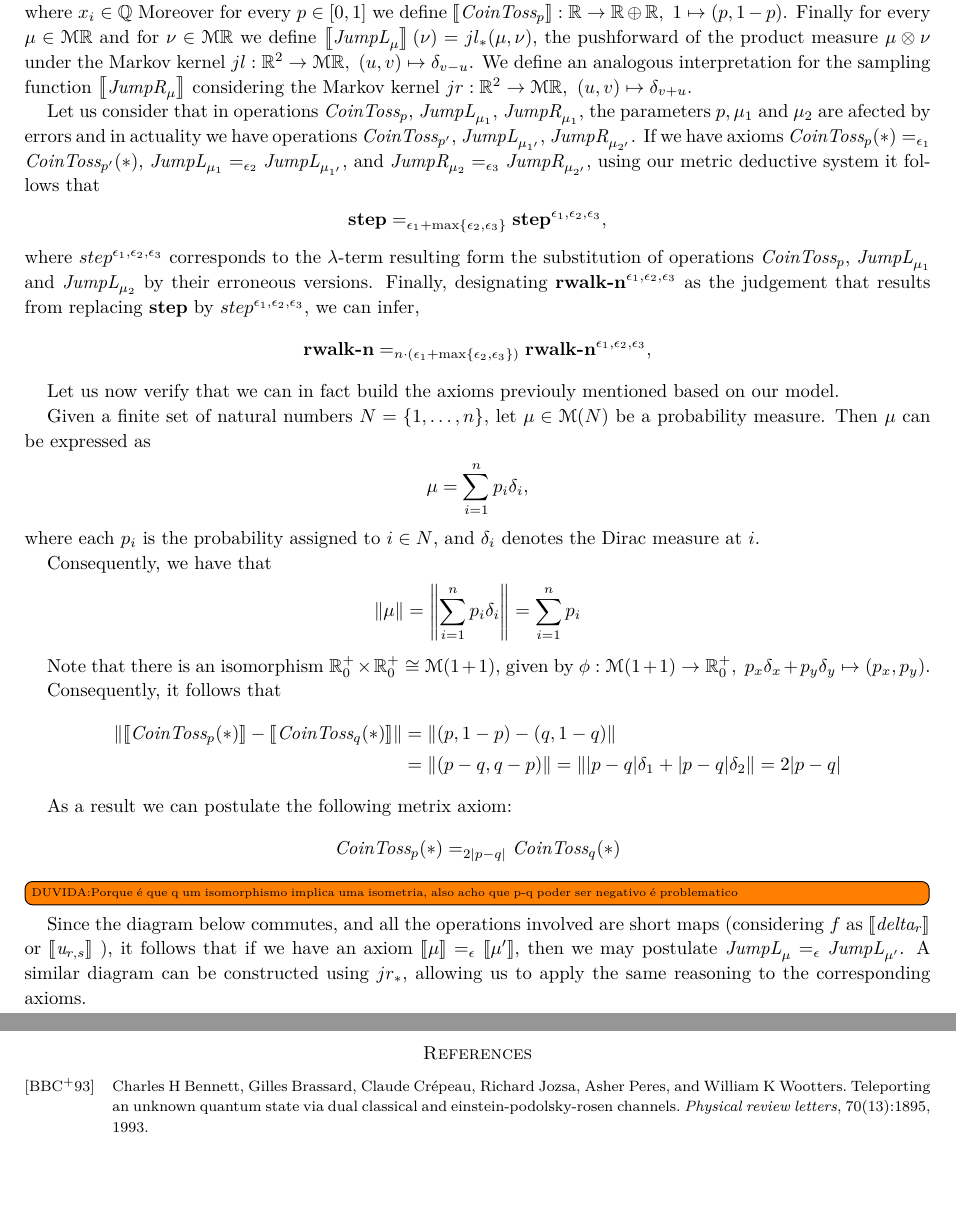
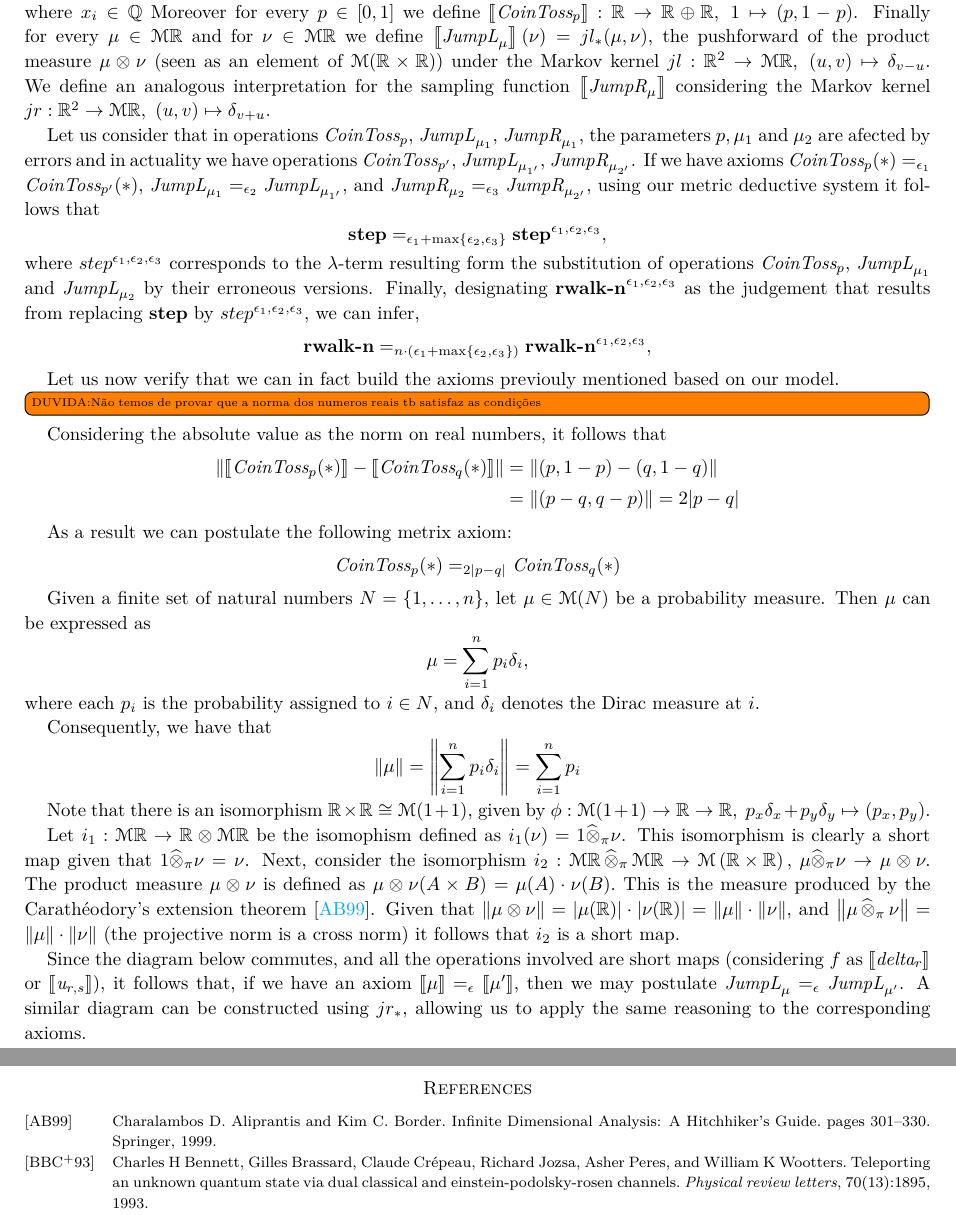
Before and after one commit to BrunaMSalgado/Msc_Bruna_23-24, a LaTeX paper (notas/notes.tex): two parts of pages 24 and 27 of 27, joined at a grey line, cut so that both start at the same text, the shorter picture padded with empty space. Compiled offline with XeLaTeX.

Commit message:
corrections

```diff
--- a/notas/notes.tex
+++ b/notas/notes.tex
@@ -2011,7 +2011,7 @@ Consequently, we postulate the following axiom:
     Similarly for every $r,s \in \mathbb{Q}$ we have $\sem{\emph{u}_{r,s}}:\mathbb{R} \to \mathcal{M}\mathbb{R},\ 1 \mapsto U(r,s) $, where $U_{r,s}$ denotes the continous uniform distibution, with $r$ and $s$ as the minimum and maximum values, respectively.
     Next,  for every $p_1,\ldots,p_n \in [0,1]$, we have $\sem{\emph{delta}_{p_1,\ldots,p_n}}:\mathbb{R} \to \mathcal{M}\mathbb{R},\ 1 \mapsto \sum_{i=1}^n p_i\cdot \delta_{x_i}$, where $x_i \in \mathbb{Q}$
     Moreover  for every $p \in [0,1]$ we define $\sem{\emph{CoinToss}_p}:\mathbb{R} \to \mathbb{R} \oplus \mathbb{R},\ 1 \mapsto (p, 1-p)$.
-    Finally for every $\mu \in \mathcal{M}\mathbb{R}$ and for $\nu  \in \mathcal{M}\mathbb{R}$ we define $\sem{\emph{JumpL}_\mu} (\nu) = jl_{*}(\mu,\nu) $, the pushforward of the product measure $\mu \otimes \nu$ under the Markov kernel $jl: \mathbb{R}^2 \to \mathcal{M}\mathbb{R},\ (u,v) \mapsto \delta_{v-u}$.  We define an analogous interpretation for the sampling function $\sem{\emph{JumpR}_\mu}$ considering the Markov kernel $jr: \mathbb{R}^2 \to \mathcal{M}\mathbb{R},\ (u,v) \mapsto \delta_{v+u}$.
+    Finally for every $\mu \in \mathcal{M}\mathbb{R}$ and for $\nu  \in \mathcal{M}\mathbb{R}$ we define $\sem{\emph{JumpL}_\mu} (\nu) = jl_{*}(\mu,\nu) $, the pushforward of the product measure $\mu \otimes \nu$ (seen as an element of $\mathcal{M}(\mathbb{R} \times \mathbb{R})$) under the Markov kernel $jl: \mathbb{R}^2 \to \mathcal{M}\mathbb{R},\ (u,v) \mapsto \delta_{v-u}$.  We define an analogous interpretation for the sampling function $\sem{\emph{JumpR}_\mu}$ considering the Markov kernel $jr: \mathbb{R}^2 \to \mathcal{M}\mathbb{R},\ (u,v) \mapsto \delta_{v+u}$.
 
     Let us consider that in operations $\emph{CoinToss}_p$, $\emph{JumpL}_{\mu_1}$, $\emph{JumpR}_{\mu_1}$, the parameters $p, \mu_1$ and $\mu_2$ are afected by errors and in actuality we have operations $\emph{CoinToss}_{p'}$, $\emph{JumpL}_{\mu_{1'}}$, $\emph{JumpR}_{\mu_{2'}}$.
     If we have axioms
@@ -2028,7 +2028,19 @@ Consequently, we postulate the following axiom:
     Let us now verify that we can in fact build the axioms previouly mentioned based on our model.
 
 
-    Given a finite set of natural numbers \(N = \{1, \ldots, n\}\), let \(\mu \in \mathcal{M}(N)\) be a probability measure. Then \(\mu\) can be expressed as
+    \todo[inline]{DUVIDA:Não temos de provar que a norma dos numeros reais tb satisfaz as condições}
+
+  Considering the absolute value as the norm on real numbers, it follows that
+  \begin{align*}
+    \norm {\sem{\emph{CoinToss}_p(*)} - \sem{\emph{CoinToss}_q(*)}} & = \norm {(p,1-p) - (q, 1-q)} \\
+    & =\norm {(p-q,q-p)}  = 2|p-q|
+  \end{align*}
+
+  As a result we can postulate the following metrix axiom:
+  $$ \emph{CoinToss}_p(*) =_{2|p-q|} \emph{CoinToss}_q(*)$$
+
+
+  Given a finite set of natural numbers \(N = \{1, \ldots, n\}\), let \(\mu \in \mathcal{M}(N)\) be a probability measure. Then \(\mu\) can be expressed as
   \[
   \mu = \sum_{i=1}^{n} p_i \delta_i,
   \]
@@ -2037,19 +2049,11 @@ Consequently, we postulate the following axiom:
     Consequently, we have that
     $$ \norm{\mu} =  \norm{\sum_{i=1}^{n} p_i \delta_i} = \sum_{i=1}^{n} p_i$$
 
-    Note that there is an isomorphism $ \mathbb{R}_0^+ \times \mathbb{R}_0^ + \cong \mathcal{M}(1+1)$, given by $\phi: \mathcal{M}(1+1) \to \mathbb{R}_0^+ ,\ p_x \delta_x + p_y \delta_y  \mapsto (p_x, p_y)$.
-
-    Consequently, it follows that
-  \begin{align*}
-    \norm {\sem{\emph{CoinToss}_p(*)} - \sem{\emph{CoinToss}_q(*)}} & = \norm {(p,1-p) - (q, 1-q)} \\
-    & =\norm {(p-q,q-p)} = \norm { |p-q| \delta_1 + |p-q|   \delta_2} = 2|p-q|
-  \end{align*}
-
-  As a result we can postulate the following metrix axiom:
-  $$ \emph{CoinToss}_p(*) =_{2|p-q|} \emph{CoinToss}_q(*)$$
-
-
-  \todo[inline]{DUVIDA:Porque é que q um isomorphismo implica uma isometria, also acho que p-q poder ser negativo é problematico}
+    Note that there is an isomorphism $ \mathbb{R} \times \mathbb{R}  \cong \mathcal{M}(1+1)$, given by $\phi: \mathcal{M}(1+1) \to \mathbb{R} \to \mathbb{R}  ,\ p_x \delta_x + p_y \delta_y  \mapsto (p_x, p_y)$.
+
+
+
+
 
 
 
@@ -2061,9 +2065,40 @@ Consequently, we postulate the following axiom:
     % se houver um erro com f teremos \mu \otimes \mu'
     % se sabemos a distancia entre mu e mu' estamos safos porque a seguir estamos a aplicar ops predefinidas e aí somam-se os erros dos argumentos
 
-    Since the diagram below commutes, and all the operations involved are short maps (considering $f$ as $\sem{\emph{delta}_r}$ or $\sem{\emph{u}_{r,s}}$ ), it follows that if we have an axiom \(\sem{\mu} =_{\epsilon} \sem{\mu'}\), then we may postulate \(\emph{JumpL}_\mu =_{\epsilon} \emph{JumpL}_{\mu'}\). A similar diagram can be constructed using \(jr_{*}\), allowing us to apply the same reasoning to the corresponding axioms.
+    Let $i_1: \mathcal{M}\mathbb{R}  \to \mathbb{R} \otimes \mathcal{M}\mathbb{R}$ be the isomophism defined as $i_1(\nu) = 1  \widehat{\otimes}_{\pi} \nu$.
+    This isomorphism is clearly a short map given that $ 1  \widehat{\otimes}_{\pi} \nu = \nu$.
+    Next, consider the isomorphism $i_2: \mathcal{M}\mathbb{R} \,   \widehat{\otimes}_{\pi} \,   \mathcal{M}\mathbb{R} \to  \mathcal{M} \left( \mathbb{R} \times \mathbb{R} \right),$
+    $\mu  \widehat{\otimes}_{\pi} \nu \to \mu \otimes \nu.$
+    The product measure $\mu \otimes \nu$ is defined as $\mu  \otimes \nu (A \times B)= \mu(A)\cdot\nu(B).$
+    This is the measure produced by the Carath\'{e}odory's extension theorem \cite{aliprantisBanachLattices1999}.
+    Given that $\norm{\mu \otimes \nu}= |\mu (\mathbb{R})|\cdot |\nu (\mathbb{R})| = \norm{\mu} \cdot \norm{\nu}$, and $ \norm{\mu \, \widehat{\otimes}_{\pi} \, \nu} = \norm{\mu} \cdot \norm{\nu}$ (the projective norm is a cross norm) it follows that $i_2$ is a short map.
+
+
+
+    % Isto só funcinava se nos restrigissemos a M[0,1]
+    \begin{comment}
+    Next, consider the following commutative diagram:
 
     \begin{tikzpicture}
       \matrix (m) [matrix of math nodes, row sep=4em, column sep=6em, minimum width=2em]
       {
-        \mathcal{M}\mathbb{R}  & \mathbb{R} \otimes \mathcal{M}\mathbb{R}  & \mathcal{M}\mathbb{R} \otimes \mathcal{M}\mathbb{R} &  \mathcal{M} \left( \mathbb{R} \times \mathbb{R} \right)  \\
+         \mathcal{M}\mathbb{R} \,   \widehat{\otimes}_{\pi} \,   \mathcal{M}\mathbb{R} &  \mathcal{M} \left( \mathbb{R} \times \mathbb{R} \right)  \\
+        \mathcal{M}\mathbb{R} \times \mathcal{M}\mathbb{R}   \\
+      };
+      \path[dotted, -stealth]
+      (m-2-1) edge node [left] {$\widehat{\otimes}_{\pi}$} (m-1-1);
+      \path[-stealth]
+        (m-1-1) edge node [above] {$i_2$} (m-1-2)
+        (m-2-1) edge node [above] {$f$} (m-1-2)
+        ;
+    \end{tikzpicture}
+
+    Where $i_2:  \mathcal{M}\mathbb{R} \,   \widehat{\otimes}_{\pi} \,   \mathcal{M}\mathbb{R} \to  \mathcal{M} \left( \mathbb{R} \times \mathbb{R} \right) $ is an isomorphism defined as $i_{2}( \mu  \widehat{\otimes}_{\pi} \nu ) = \mu \otimes \nu $
+    and the function $f: \mathcal{M}\mathbb{R} \times \mathcal{M}\mathbb{R}  \to \mathcal{M} \left( \mathbb{R} \times \mathbb{R} \right) $ is defined as $f((\mu, \nu)) = \mu \otimes \nu $.
+    The product measure $\mu \otimes \nu$ is defined as $\mu \otimes \nu (A \times B)= \mu(A)\cdot\nu(B).$
+      This is the measure produced by the Carath\'{e}odory's extension theorem \cite{aliprantisBanachLattices1999}.
+       Given that $\norm{\mu \otimes \nu}= \norm{\mu} \cdot \norm{\nu}$,  and $\norm{(\mu, \nu)}= \max\{\norm{\mu}, \norm{\nu}\}$, for $\norm{\mu} \leq 1$ and $\norm{\nu} \leq 1$, it follows that $f$ is a short map.
+
+    \end{comment}
+
+    Since the diagram below commutes, and all the operations involved are short maps (considering $f$ as $\sem{\emph{delta}_r}$ or $\sem{\emph{u}_{r,s}}$), it follows that, if we have an axiom \(\sem{\mu} =_{\epsilon} \sem{\mu'}\), then we may postulate \(\emph{JumpL}_\mu =_{\epsilon} \emph{JumpL}_{\mu'}\). A similar diagram can be constructed using \(jr_{*}\), allowing us to apply the same reasoning to the corresponding axioms.
```
Also changed, not shown: notas/biblio.bib (+13 -0 lines), notas/notes.tex (7 more changed lines).
